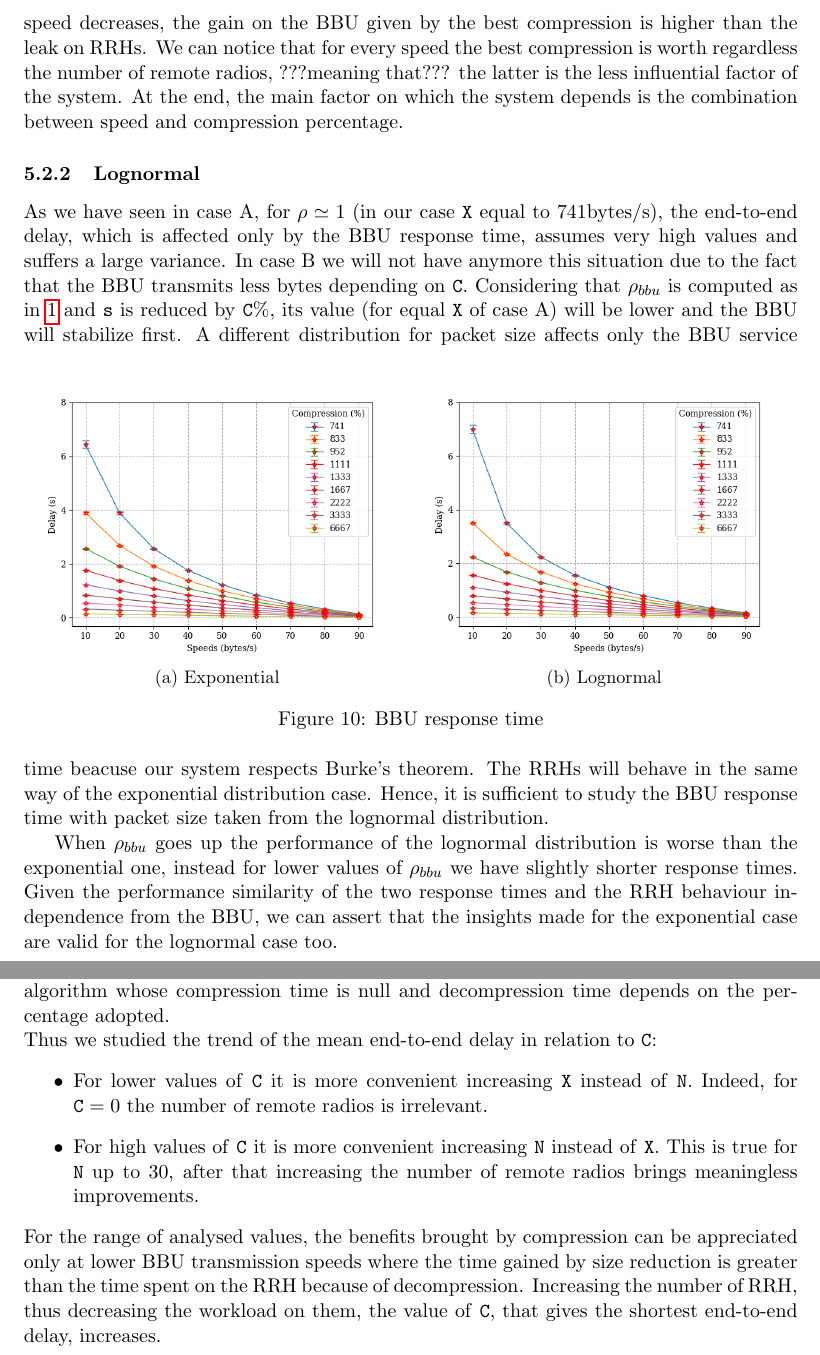
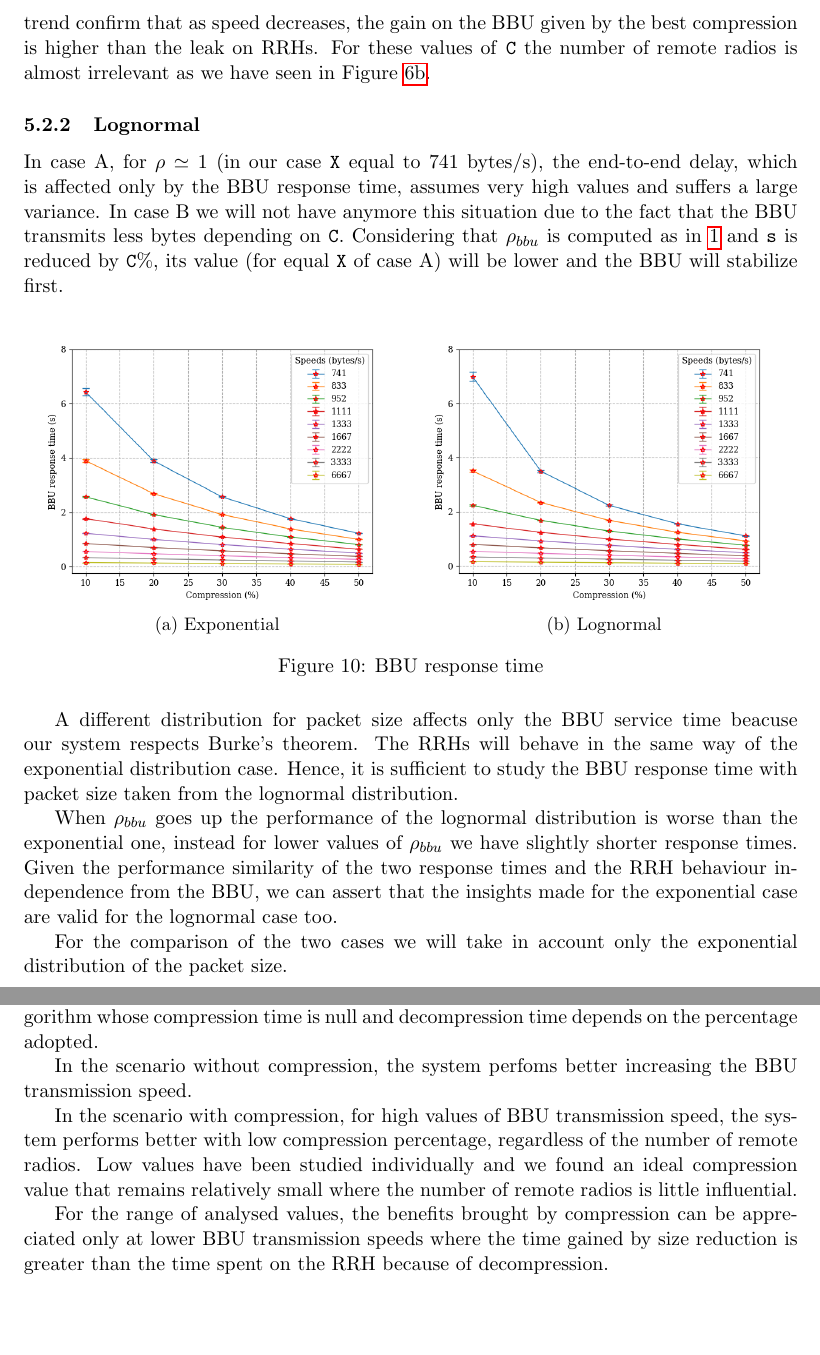
Before and after one commit to francescobarbarulo/cran, a LaTeX document (documentation/project.tex): two parts of pages 12 and 14 of 14, joined at a grey line, cut so that both start at the same text, the shorter picture padded with empty space. Compiled offline with pdfLaTeX.

Commit message:
Versione finale

```diff
--- a/documentation/project.tex
+++ b/documentation/project.tex
@@ -385,10 +385,9 @@ These three speeds considered have the most advantages on different compression
 For the slowest speed (i.e. 741 bytes/s) the best solution is using around 40\% of compression, 30\% for the middle one, 20\% for the last one.
 This trend confirm that as speed decreases, the gain on the BBU given by the best compression is higher than the leak on RRHs.
-We can notice that for every speed the best compression is worth regardless the number of remote radios, ???meaning that??? the latter is the less influential factor of the system.
-At the end, the main factor on which the system depends is the combination between speed and compression percentage.
+For these values of \texttt{C} the number of remote radios is almost irrelevant as we have seen in Figure~\ref{fig:c-vs-response-time-rrh}.
 
 \subsubsection{Lognormal}
-As we have seen in case A, for $\rho \simeq 1$ (in our case \texttt{X} equal to 741bytes/s), the end-to-end delay, which is affected only by the BBU response time, assumes very high values and suffers a large variance. In case B we will not have anymore this situation due to the fact that the BBU transmits less bytes depending on \texttt{C}. Considering that $\rho_{bbu}$ is computed as in \ref{eq:rho-bbu} and \texttt{s} is reduced by \texttt{C}\%, its value (for equal \texttt{X} of case A) will be lower and the BBU will stabilize first.
+In case A, for $\rho \simeq 1$ (in our case \texttt{X} equal to 741 bytes/s), the end-to-end delay, which is affected only by the BBU response time, assumes very high values and suffers a large variance. In case B we will not have anymore this situation due to the fact that the BBU transmits less bytes depending on \texttt{C}. Considering that $\rho_{bbu}$ is computed as in \ref{eq:rho-bbu} and \texttt{s} is reduced by \texttt{C}\%, its value (for equal \texttt{X} of case A) will be lower and the BBU will stabilize first.
 \begin{figure}[h]
 	\centering
 	\begin{subfigure}{.5\textwidth}
@@ -406,10 +405,13 @@ As we have seen in case A, for $\rho \simeq 1$ (in our case \texttt{X} equal to
 	\caption{BBU response time}
 	\label{fig:bbu-response}
 \end{figure}
+
 A different distribution for packet size affects only the BBU service time beacuse our system respects Burke's theorem. The RRHs will behave in the same way of the exponential distribution case. Hence, it is sufficient to study the BBU response time with packet size taken from the lognormal distribution.
 
 
 When $\rho_{bbu}$ goes up the performance of the lognormal distribution is worse than the exponential one, instead for lower values of $\rho_{bbu}$ we have slightly shorter response times. Given the performance similarity of the two response times and the RRH behaviour independence from the BBU, we can assert that the insights made for the exponential case are valid for the lognormal case too.
+
+For the comparison of the two cases we will take in account only the exponential distribution of the packet size.
 \newpage
 \subsection{Comparison}
 In case B we took for granted that the system uses a packet compression algorithm, and we analysed which was the optimum compression range for a given speed. Now we take in account the possibility to compress or not.
@@ -462,12 +464,10 @@ Hence, for the considered speed values, we can assert that it is not advantageou
 \section{Conclusions}
-This project analysed a CRAN system which can adopt a compression/decompression algorithm whose compression time is null and decompression time depends on the percentage adopted.\\
-Thus we studied the trend of the mean end-to-end delay in relation to \texttt{C}:
-\begin{itemize}
-	\item For lower values of \texttt{C} it is more convenient increasing \texttt{X} instead of \texttt{N}. Indeed, for $\texttt{C} = 0 $ the number of remote radios is irrelevant.
-	\item For high values of \texttt{C} it is more convenient increasing \texttt{N} instead of \texttt{X}. This is true for \texttt{N} up to 30, after that increasing the number of remote radios brings meaningless improvements.
-\end{itemize}
-For the range of analysed values, the benefits brought by compression can be appreciated only at lower BBU transmission speeds where the time gained by size reduction is greater than the time spent on the RRH because of decompression. Increasing the number of RRH, thus decreasing the workload on them, the value of \texttt{C}, that gives the shortest end-to-end delay, increases.
+This project analysed a CRAN system which can adopt a compression/decompression algorithm whose compression time is null and decompression time depends on the percentage adopted.
 
+In the scenario without compression, the system perfoms better increasing the BBU transmission speed.
 
+In the scenario with compression, for high values of BBU transmission speed, the system performs better with low compression percentage, regardless of the number of remote radios. Low values have been studied individually and we found an ideal compression value that remains relatively small where the number of remote radios is little influential.
+
+For the range of analysed values, the benefits brought by compression can be appreciated only at lower BBU transmission speeds where the time gained by size reduction is greater than the time spent on the RRH because of decompression.
 
 \end{document}
```
Also changed, not shown: documentation/images/bbu-exp.png, documentation/images/bbu-logn.png, documentation/images/c-vs-delay-n-4.png, documentation/images/comp-s-1111.png, documentation/images/comp-s-1333.png, documentation/images/comp-s-952.png, documentation/project.tex (22 more changed lines).
